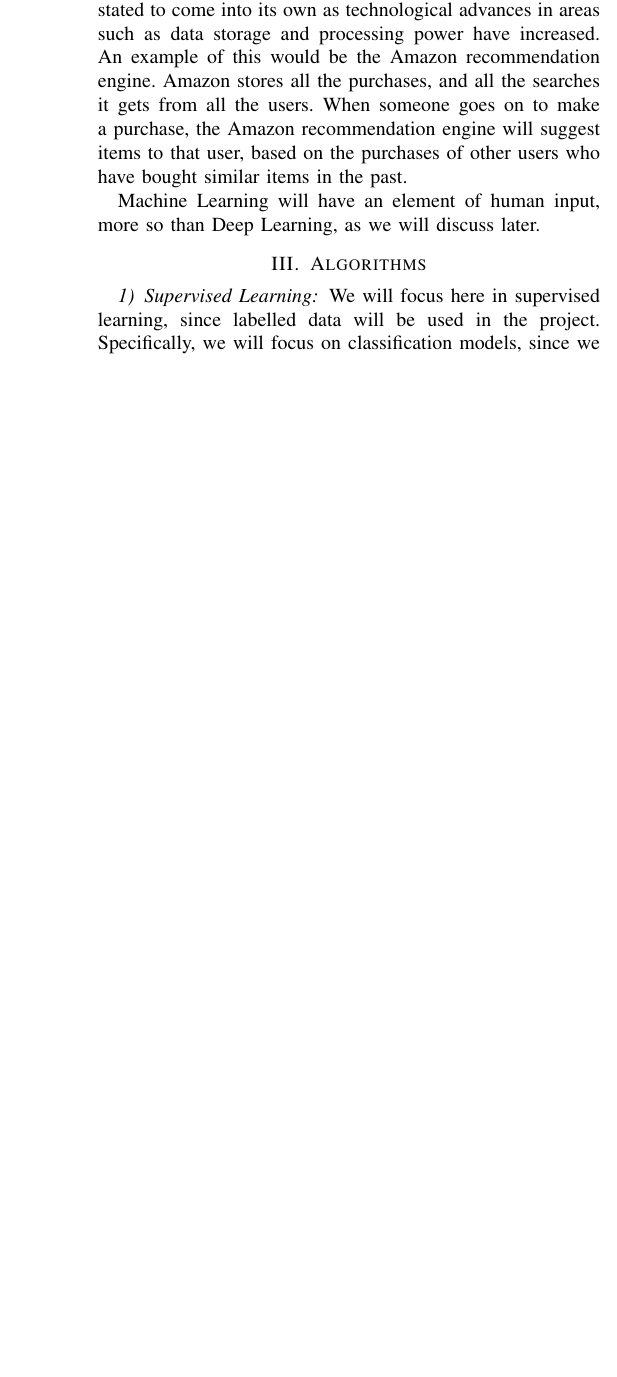
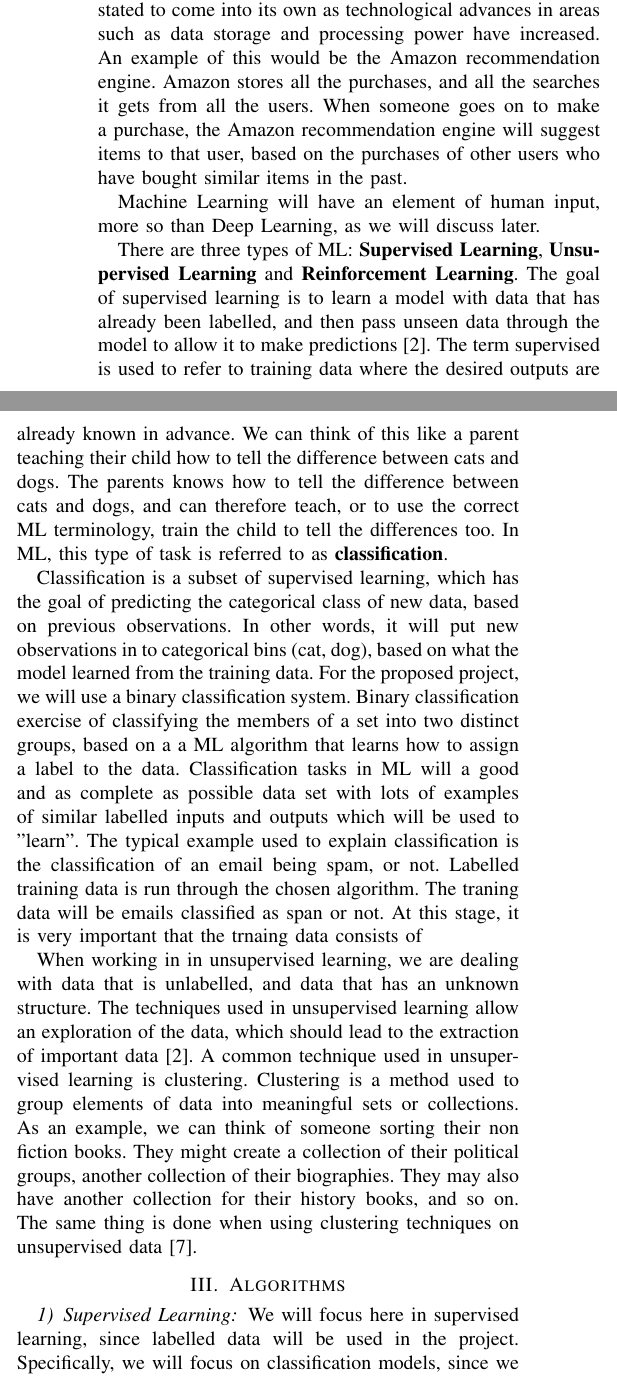
Before and after one commit to ofithcheallaigh/Research-Project-Literature-Review, a LaTeX paper (conference_101719.tex): part of one column of page 2 of 2 before the commit and two parts of the columns of page 2 of 3 after it, the two joined at a grey line, cut so that both start at the same text, the shorter picture padded with empty space. Compiled offline with pdfLaTeX; a missing font is replaced by an installed copy or a similar font; a LaTeX package or settings file that is missing is left out.

Commit message:
Updating section on classification

```diff
--- a/conference_101719.tex
+++ b/conference_101719.tex
@@ -101,6 +101,12 @@ As seen, ML is a branch of AI and computer science which has a particular focus
 
 Machine Learning will have an element of human input, more so than Deep Learning, as we will discuss later.
 
+There are three types of ML: \textbf{Supervised Learning}, \textbf{Unsupervised Learning} and \textbf{Reinforcement Learning}. The goal of supervised learning is to learn a model with data that has already been labelled, and then pass unseen data through the model to allow it to make predictions \cite{pythonML}. The term supervised is used to refer to training data where the desired outputs are already known in advance. We can think of this like a parent teaching their child how to tell the difference between cats and dogs. The parents knows how to tell the difference between cats and dogs, and can therefore teach, or to use the correct ML terminology, train the child to tell the differences too. In ML, this type of task is referred to as \textbf{classification}.
+
+Classification is a subset of supervised learning, which has the goal of predicting the categorical class of new data, based on previous observations. In other words, it will put new observations in to categorical bins (cat, dog), based on what the model learned from the training data. For the proposed project, we will use a binary classification system. Binary classification exercise of classifying the members of a set into two distinct groups, based on a a ML algorithm that learns how to assign a label to the data. Classification tasks in ML will a good and as complete as possible data set with lots of examples of similar labelled inputs and outputs which will be used to "learn". The typical example used to explain classification is the classification of an email being spam, or not. Labelled training data is run through the chosen algorithm. The traning data will be emails classified as span or not. At this stage, it is very important that the trnaing data consists of
+
+When working in in unsupervised learning, we are dealing with data that is unlabelled, and data that has an unknown structure. The techniques used in unsupervised learning allow an exploration of the data, which should lead to the extraction of important data \cite{pythonML}. A common technique used in unsupervised learning is clustering. Clustering is a method used to group elements of data into meaningful sets or collections. As an example, we can think of someone sorting their non fiction books. They might create a collection of their political groups, another collection of their biographies. They may also have another collection for their history books, and so on. The same thing is done when using clustering techniques on unsupervised data \cite{google1}.
+
 \section{Algorithms}
 \subsubsection{Supervised Learning}
 We will focus here in supervised learning, since labelled data will be used in the project. Specifically, we will focus on classification models, since we will be trying to classify if something is an obstacle or not.
```
